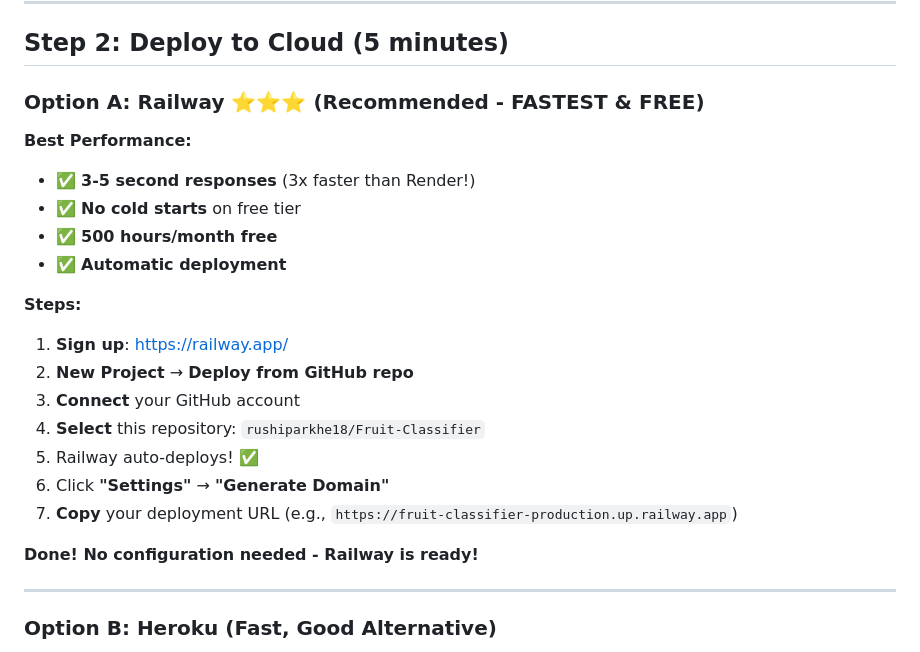
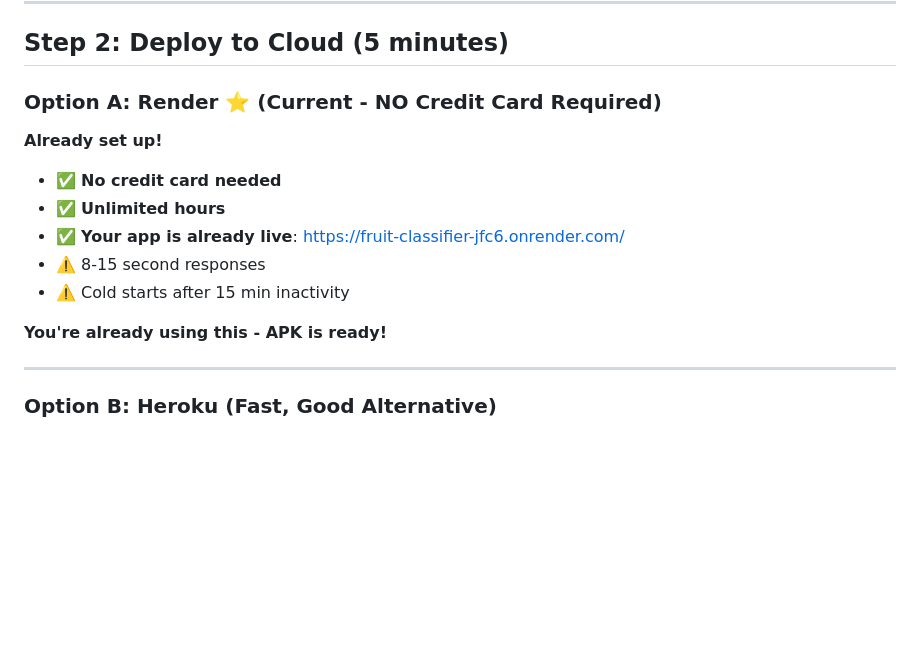
Before and after one commit to rushiparkhe18/Fruit-Classifier, a Markdown page: QUICKSTART_APK.md, the part around the change. GitHub-like rendering; blank space fills up the shorter version.

Commit message:
Update: Railway requires credit card - Render free tier is best no-card option

```diff
--- a/QUICKSTART_APK.md
+++ b/QUICKSTART_APK.md
@@ -17,24 +17,16 @@ This creates:
 
 ## Step 2: Deploy to Cloud (5 minutes)
 
-### Option A: Railway ⭐⭐⭐ (Recommended - FASTEST & FREE)
+### Option A: Render ⭐ (Current - NO Credit Card Required)
 
-**Best Performance:**
-- ✅ **3-5 second responses** (3x faster than Render!)
-- ✅ **No cold starts** on free tier
-- ✅ **500 hours/month free**
-- ✅ **Automatic deployment**
+**Already set up!**
+- ✅ **No credit card needed**
+- ✅ **Unlimited hours**
+- ✅ **Your app is already live**: https://fruit-classifier-jfc6.onrender.com/
+- ⚠️ 8-15 second responses
+- ⚠️ Cold starts after 15 min inactivity
 
-**Steps:**
-1. **Sign up**: https://railway.app/
-2. **New Project** → **Deploy from GitHub repo**
-3. **Connect** your GitHub account
-4. **Select** this repository: `rushiparkhe18/Fruit-Classifier`
-5. Railway auto-deploys! ✅
-6. Click **"Settings"** → **"Generate Domain"**
-7. **Copy** your deployment URL (e.g., `https://fruit-classifier-production.up.railway.app`)
-
-**Done! No configuration needed - Railway is ready!**
+**You're already using this - APK is ready!**
 
 ---
 
```
Also changed, not shown: DEPLOY_RAILWAY.md (+21 -9 lines), KEEP_RENDER_FREE.md (added, +94 -0 lines).
